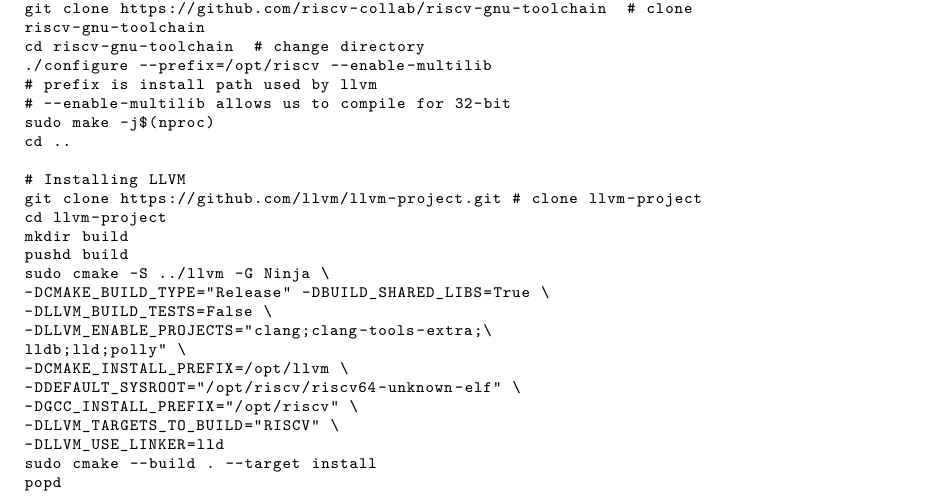
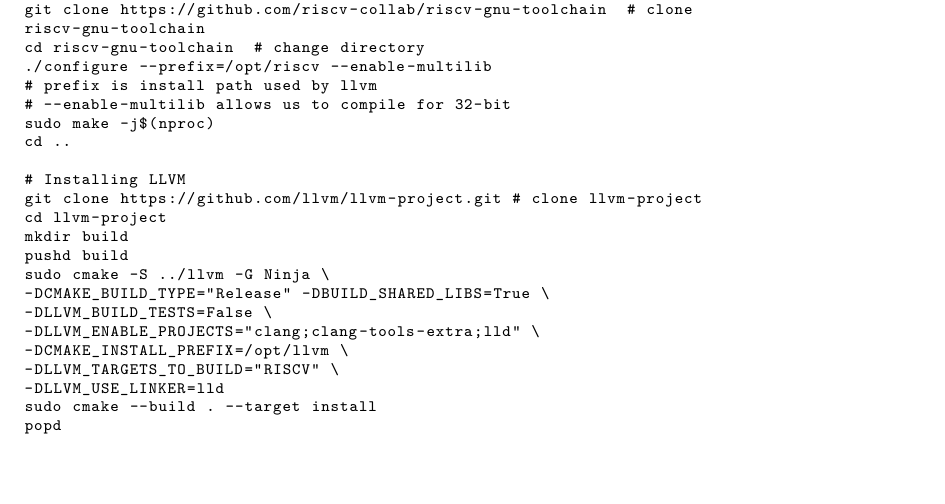
Before and after one commit to svbrodersen/bachelor, a LaTeX document (latex/main.tex, which reads latex/sections/Implementation.tex): part of page 6 of 8, cut so that both start at the same text. Compiled offline with XeLaTeX.

Commit message:
work on latex

```diff
--- a/latex/sections/Implementation.tex
+++ b/latex/sections/Implementation.tex
@@ -52,11 +52,8 @@
 sudo cmake -S ../llvm -G Ninja \
 -DCMAKE_BUILD_TYPE="Release" -DBUILD_SHARED_LIBS=True \
 -DLLVM_BUILD_TESTS=False \
--DLLVM_ENABLE_PROJECTS="clang;clang-tools-extra;\
-lldb;lld;polly" \
+-DLLVM_ENABLE_PROJECTS="clang;clang-tools-extra;lld" \
 -DCMAKE_INSTALL_PREFIX=/opt/llvm \
--DDEFAULT_SYSROOT="/opt/riscv/riscv64-unknown-elf" \
--DGCC_INSTALL_PREFIX="/opt/riscv" \
 -DLLVM_TARGETS_TO_BUILD="RISCV" \
 -DLLVM_USE_LINKER=lld
 sudo cmake --build . --target install
```
Also changed, not shown: latex/sections/Implementation.tex (8 more changed lines).
